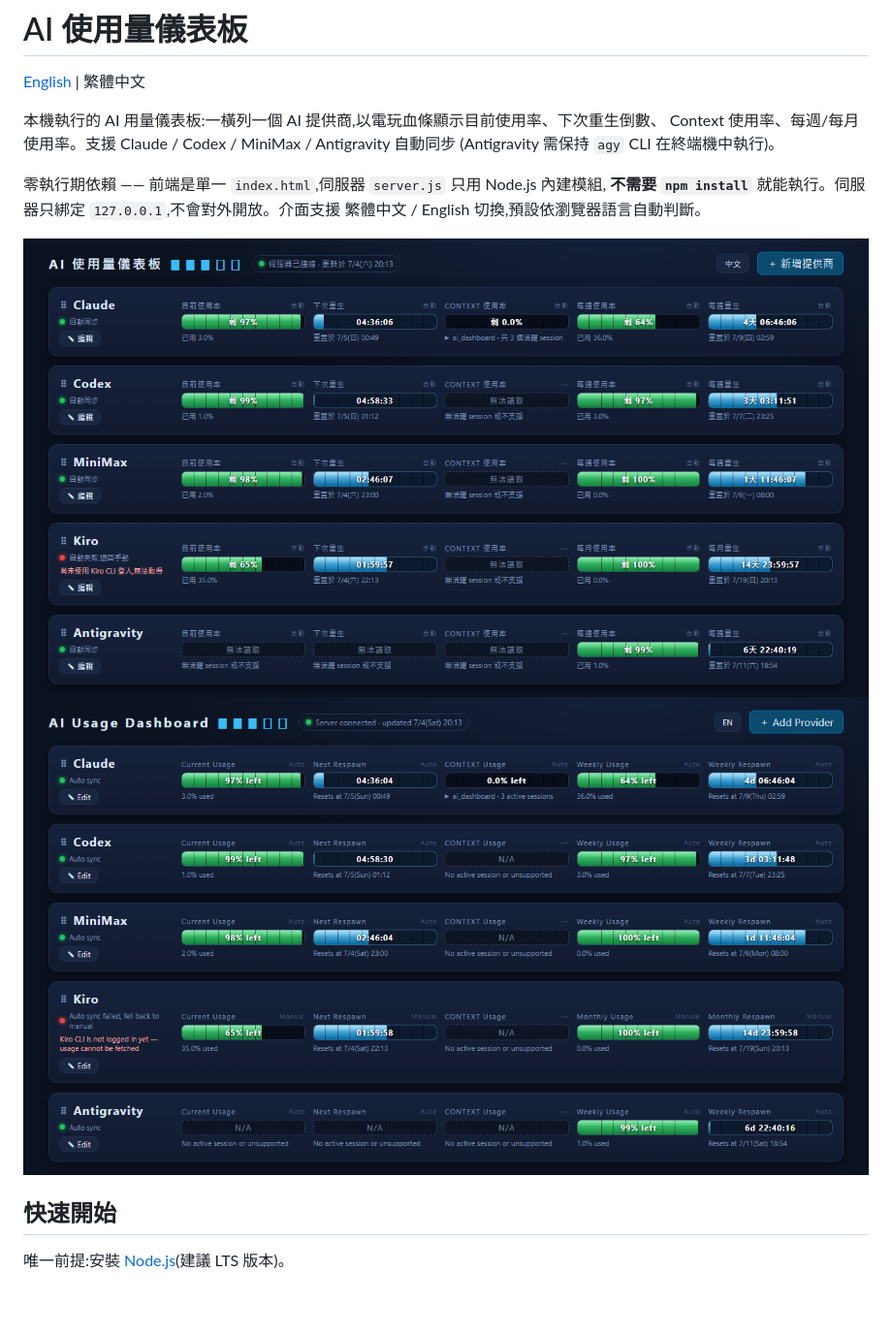
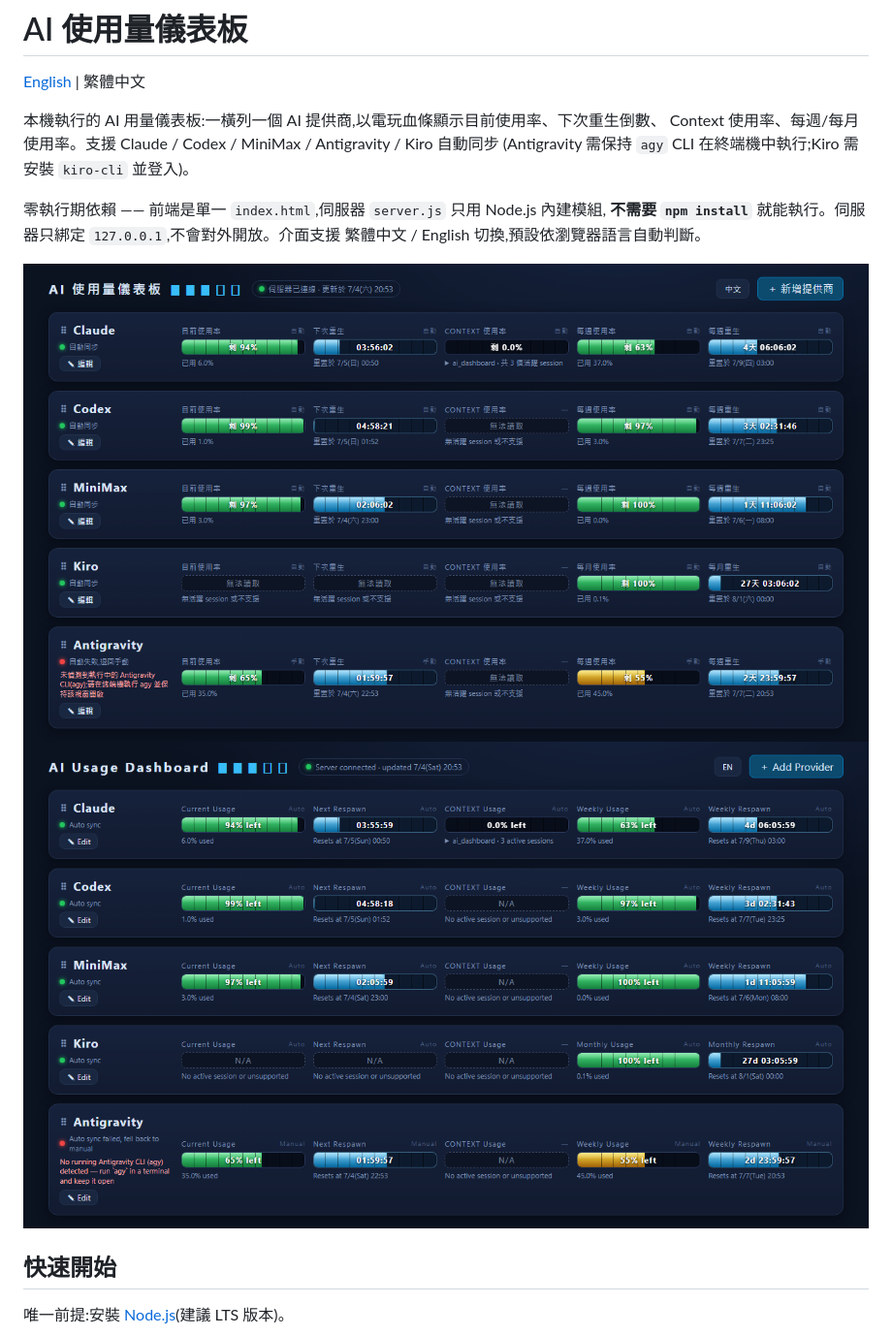
Before and after one commit to danleetw/ai_usage_dashboard, a Markdown page: README.md, the part around the change. Shown: that part at 97% size. Rendered like a GitHub page; pictures changed too: screenshots/dashboard-en.png, screenshots/dashboard-zh.png; blank space fills up the shorter version.

```diff
--- a/README.md
+++ b/README.md
@@ -3,8 +3,8 @@
 [English](README.en.md) | 繁體中文
 
 本機執行的 AI 用量儀表板:一橫列一個 AI 提供商,以電玩血條顯示目前使用率、下次重生倒數、
-Context 使用率、每週/每月使用率。支援 Claude / Codex / MiniMax / Antigravity 自動同步
-(Antigravity 需保持 `agy` CLI 在終端機中執行)。
+Context 使用率、每週/每月使用率。支援 Claude / Codex / MiniMax / Antigravity / Kiro 自動同步
+(Antigravity 需保持 `agy` CLI 在終端機中執行;Kiro 需安裝 `kiro-cli` 並登入)。
 
 零執行期依賴 —— 前端是單一 `index.html`,伺服器 `server.js` 只用 Node.js 內建模組,
 **不需要 `npm install`** 就能執行。伺服器只綁定 `127.0.0.1`,不會對外開放。介面支援
```
Also changed, not shown: README.en.md (+3 -2 lines), 1 other file.
